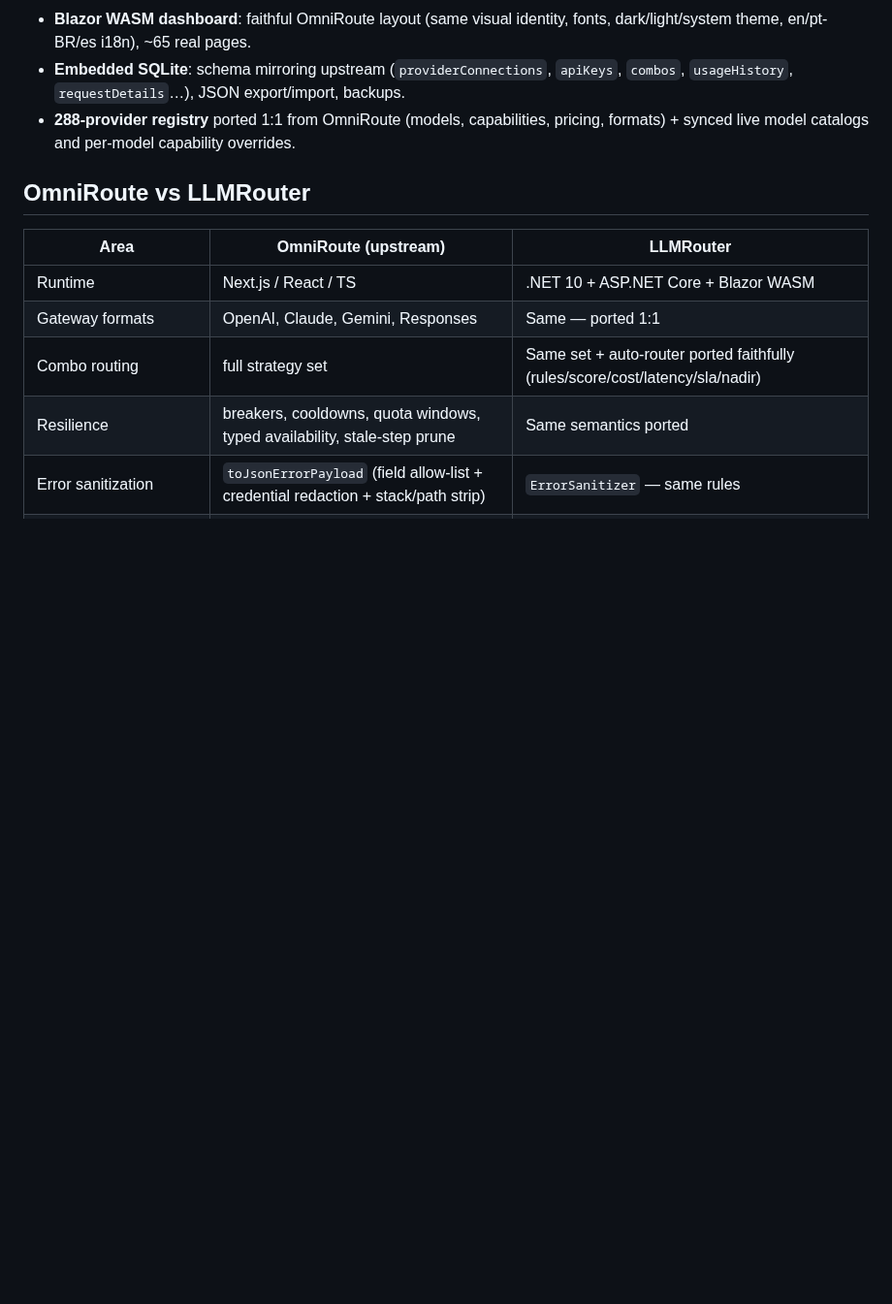
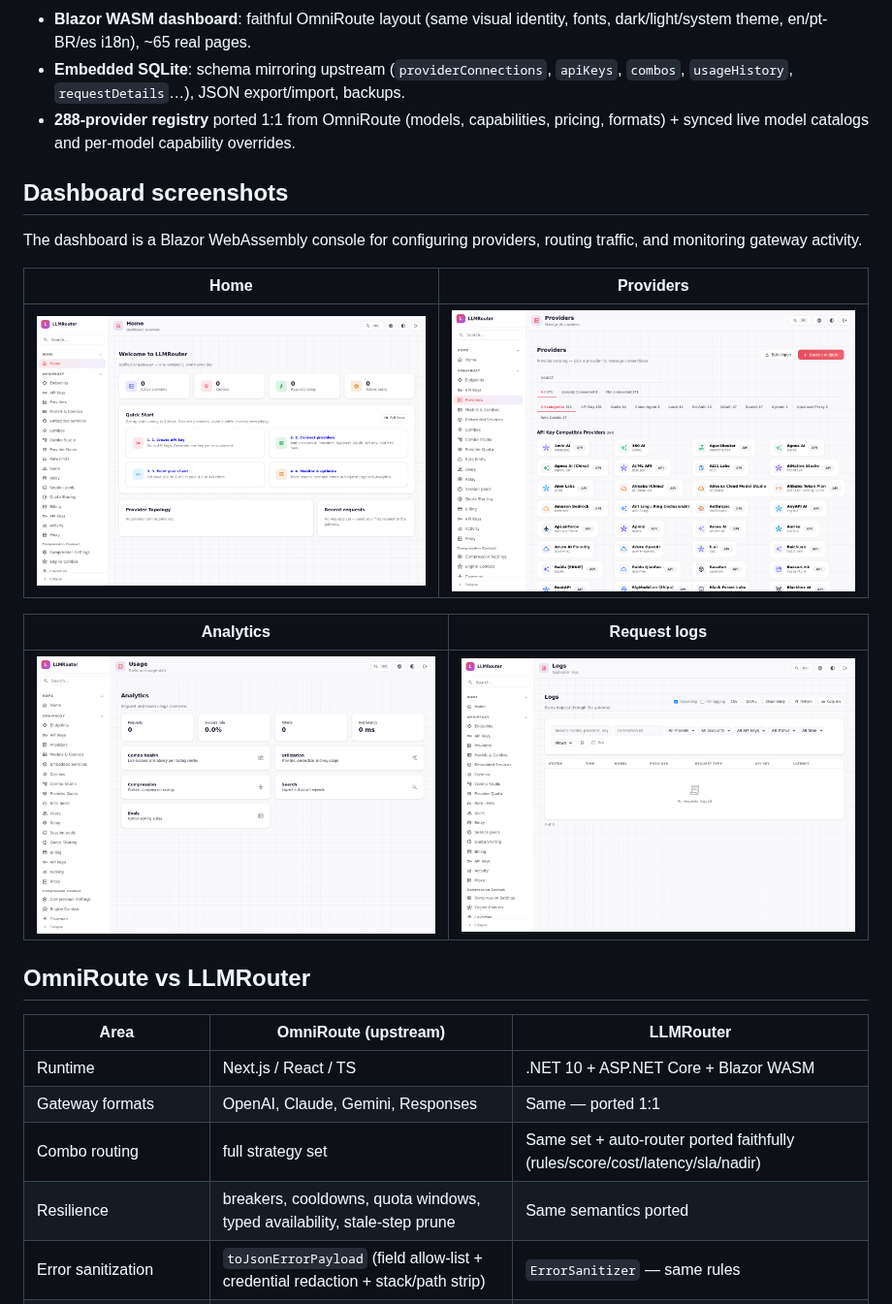
Before and after one commit to afonsoft/LLMRouter, a Markdown page: README.md, the part around the change. Shown at 97% size. Drawn GitHub-style; pictures changed too: docs/screenshots/analytics.png (added), docs/screenshots/dashboard.png (added), docs/screenshots/logs.png (added); blank space fills up the shorter version.

```diff
--- a/README.md
+++ b/README.md
@@ -16,6 +16,18 @@ LLMRouter is a self-hosted LLM proxy/router: you connect providers (OpenAI, Anth
 - **Blazor WASM dashboard**: faithful OmniRoute layout (same visual identity, fonts, dark/light/system theme, en/pt-BR/es i18n), ~65 real pages.
 - **Embedded SQLite**: schema mirroring upstream (`providerConnections`, `apiKeys`, `combos`, `usageHistory`, `requestDetails`…), JSON export/import, backups.
 - **288-provider registry** ported 1:1 from OmniRoute (models, capabilities, pricing, formats) + synced live model catalogs and per-model capability overrides.
+
+## Dashboard screenshots
+
+The dashboard is a Blazor WebAssembly console for configuring providers, routing traffic, and monitoring gateway activity.
+
+| Home | Providers |
+|---|---|
+| ![LLMRouter home dashboard](docs/screenshots/dashboard.png) | ![LLMRouter providers catalog](docs/screenshots/providers.png) |
+
+| Analytics | Request logs |
+|---|---|
+| ![LLMRouter analytics dashboard](docs/screenshots/analytics.png) | ![LLMRouter request logs](docs/screenshots/logs.png) |
 
 ## OmniRoute vs LLMRouter
 
```
Also changed, not shown: README.pt-BR.md (+12 -0 lines).
